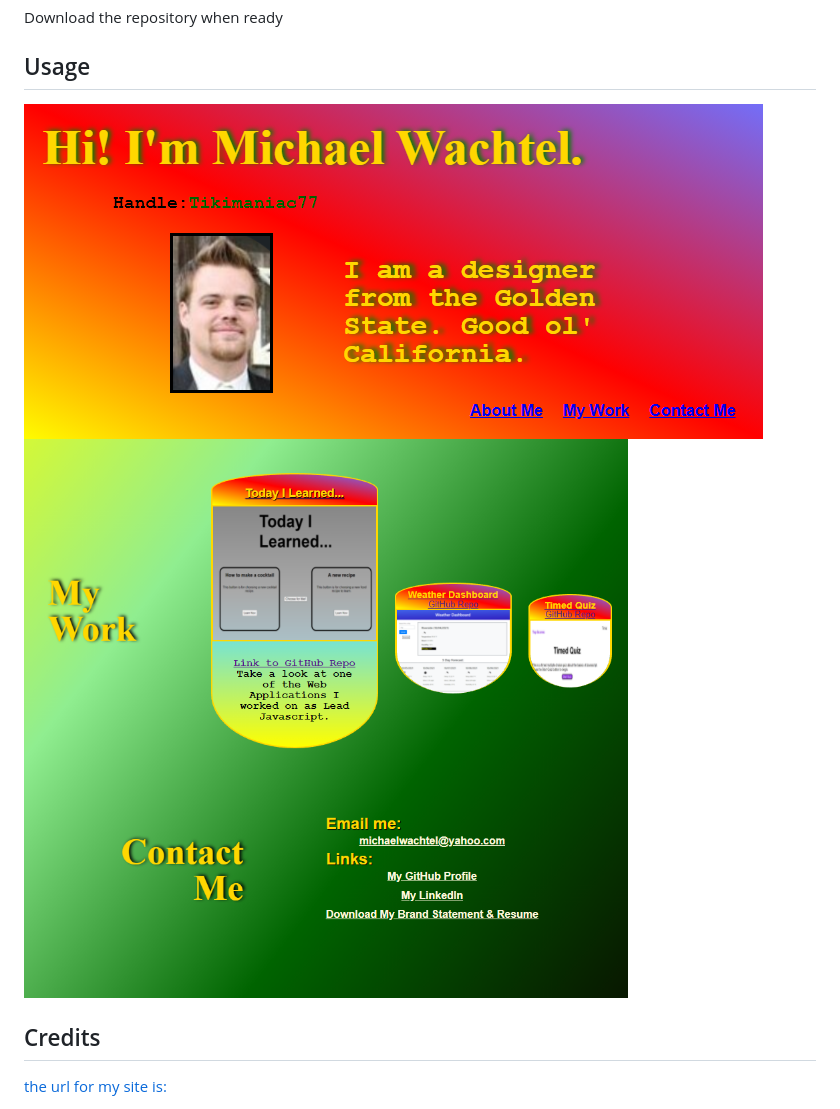
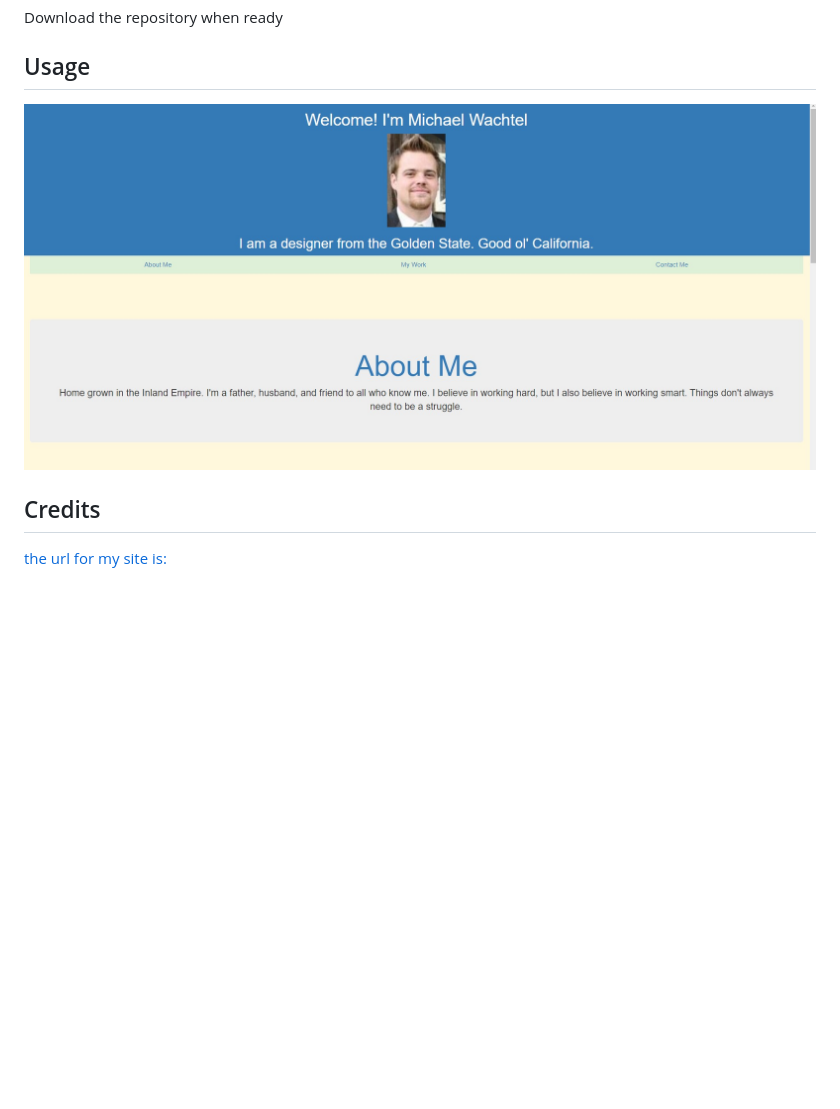
Before and after one commit to Tikimaniac77/02-Homework, a Markdown page: README.md, the part around the change. GitHub-like rendering; pictures changed too: assets/images/portfolioImg.jpg (added); blank space fills up the shorter version.

```diff
--- a/README.md
+++ b/README.md
@@ -12,8 +12,7 @@ Download the repository when ready
 
 ## Usage
 
-![My Portfolio:](assets/images/Screenshot1.png)
-![](assets/images/Screenshot2.png)
+![My Portfolio:](assets/images/portfolioImg.jpg)
 
 ## Credits
 
```
